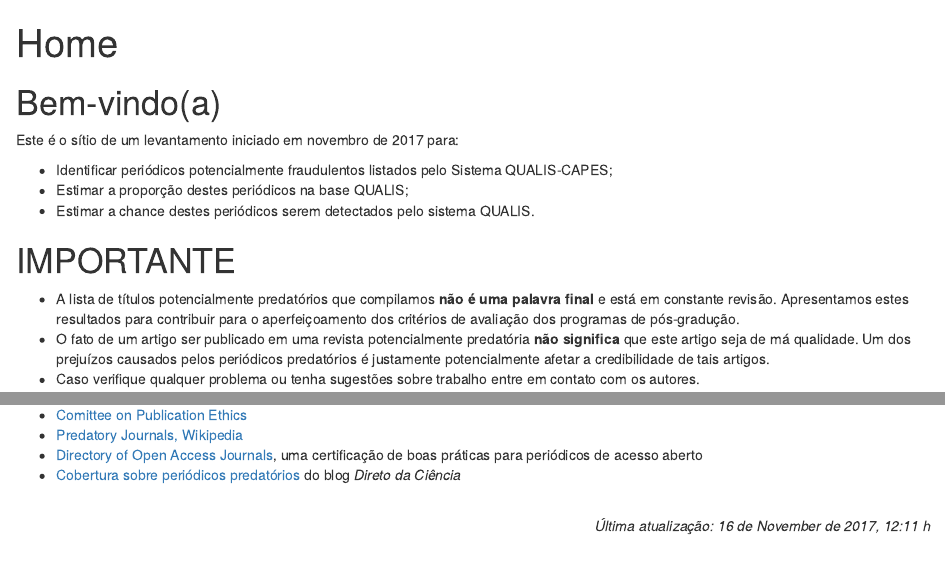
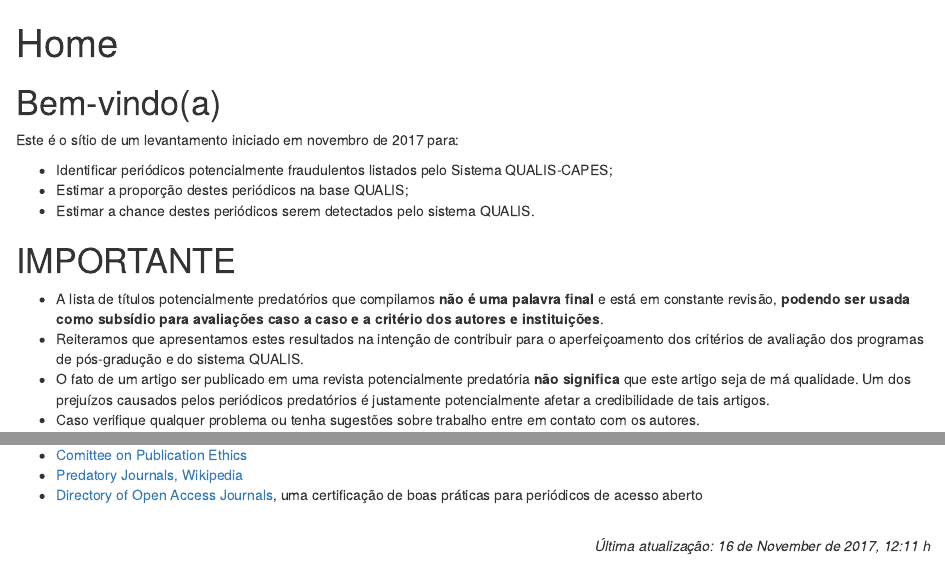
Before and after one commit to piklprado/predaQualisSite, an R Markdown document (content/_index.Rmd): the page in a window 1100 px wide, from its top, and a second part further down, joined at a grey line. Rendered offline with R 4.5, knitr and Pandoc, with nearby package versions.

Commit message:
disclaimer addings

```diff
--- a/content/_index.Rmd
+++ b/content/_index.Rmd
@@ -27,9 +27,11 @@ para:
 # IMPORTANTE
 
 * A lista de títulos potencialmente predatórios que compilamos **não é uma palavra final**
-e está em constante revisão.
-Apresentamos estes resultados para contribuir para o aperfeiçoamento dos critérios
-de avaliação dos programas de pós-gradução.
+e está em constante revisão, **podendo ser usada como subsídio para avaliações caso a caso e
+a critério dos autores e instituições**.
+* Reiteramos que apresentamos estes resultados na intenção de
+contribuir para o aperfeiçoamento dos critérios
+de avaliação dos programas de pós-gradução e do sistema QUALIS.
 * O fato de um artigo ser publicado em uma revista potencialmente predatória **não
 significa** que este artigo seja de má qualidade.
 Um dos prejuízos causados pelos periódicos predatórios é justamente
@@ -76,7 +78,7 @@ tem para zelar pela qualidade do conhecimento que produz e traz a público.
 * [Comittee on Publication Ethics](https://publicationethics.org/)
 * [Predatory Journals, Wikipedia](https://en.wikipedia.org/wiki/Predatory_open_access_publishing)
 * [Directory of Open Access Journals](https://doaj.org/), uma certificação de boas práticas para periódicos de acesso aberto
-* [Cobertura sobre periódicos predatórios](http://www.diretodaciencia.com/tag/periodicos-predatorios/) do blog *Direto da Ciência*
+
 
 
 
```
Also changed, not shown: content/_index.html, content/resumo.html, 3 other files.
